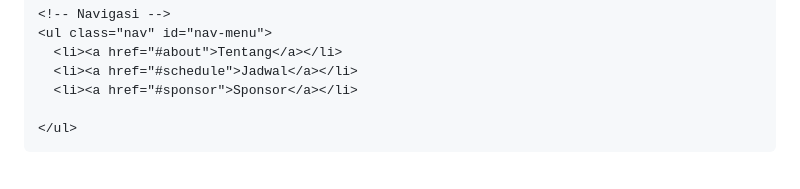
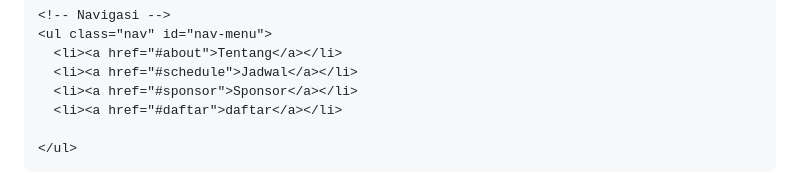
Before and after one commit to nadyaatiqah22/pendaftaran, a Markdown page: README.md, the part around the change printed below. GitHub-like rendering.

```diff
--- a/README.md
+++ b/README.md
@@ -26,6 +26,7 @@
       <li><a href="#about">Tentang</a></li>
       <li><a href="#schedule">Jadwal</a></li>
       <li><a href="#sponsor">Sponsor</a></li>
+      <li><a href="#daftar">daftar</a></li>
 
     </ul>
   </div>
```
Also changed, not shown: other parts of README.md (+4 -4 lines).
